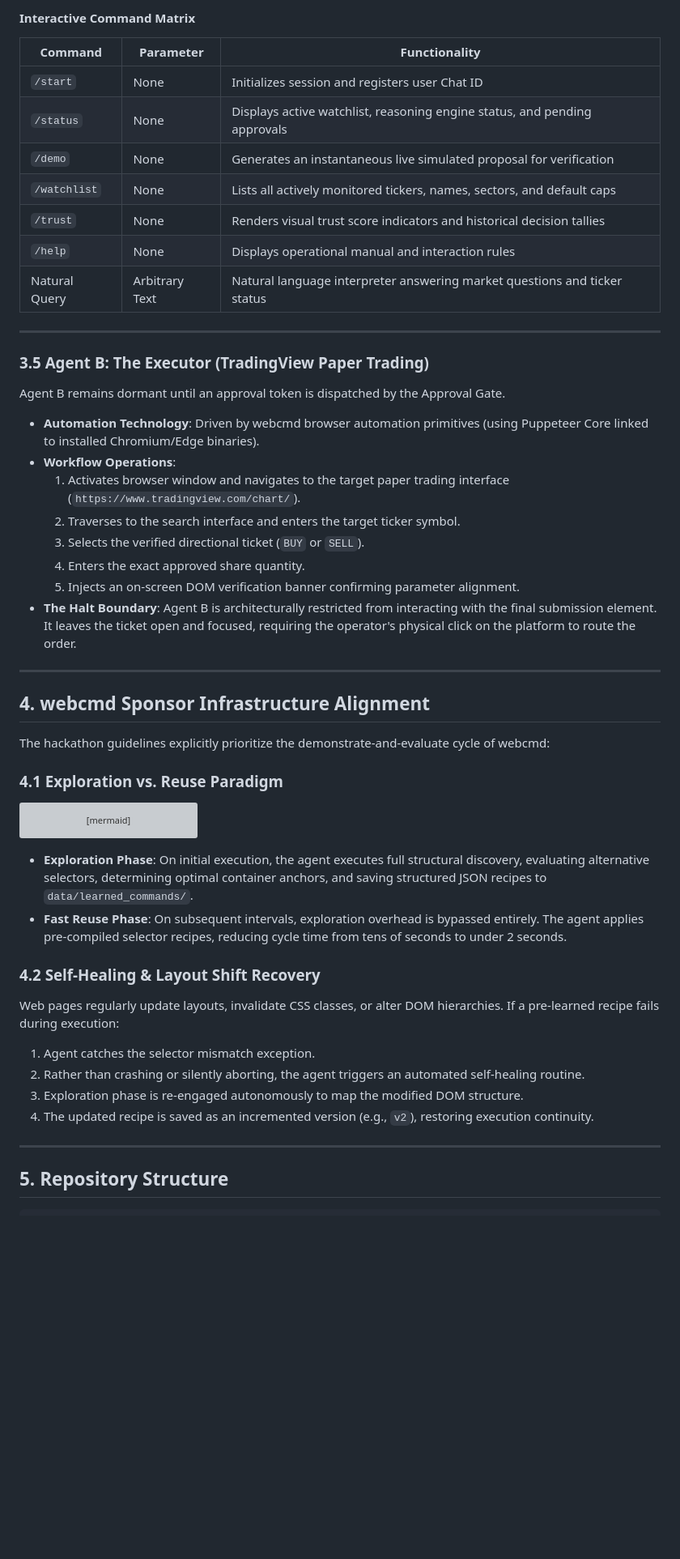
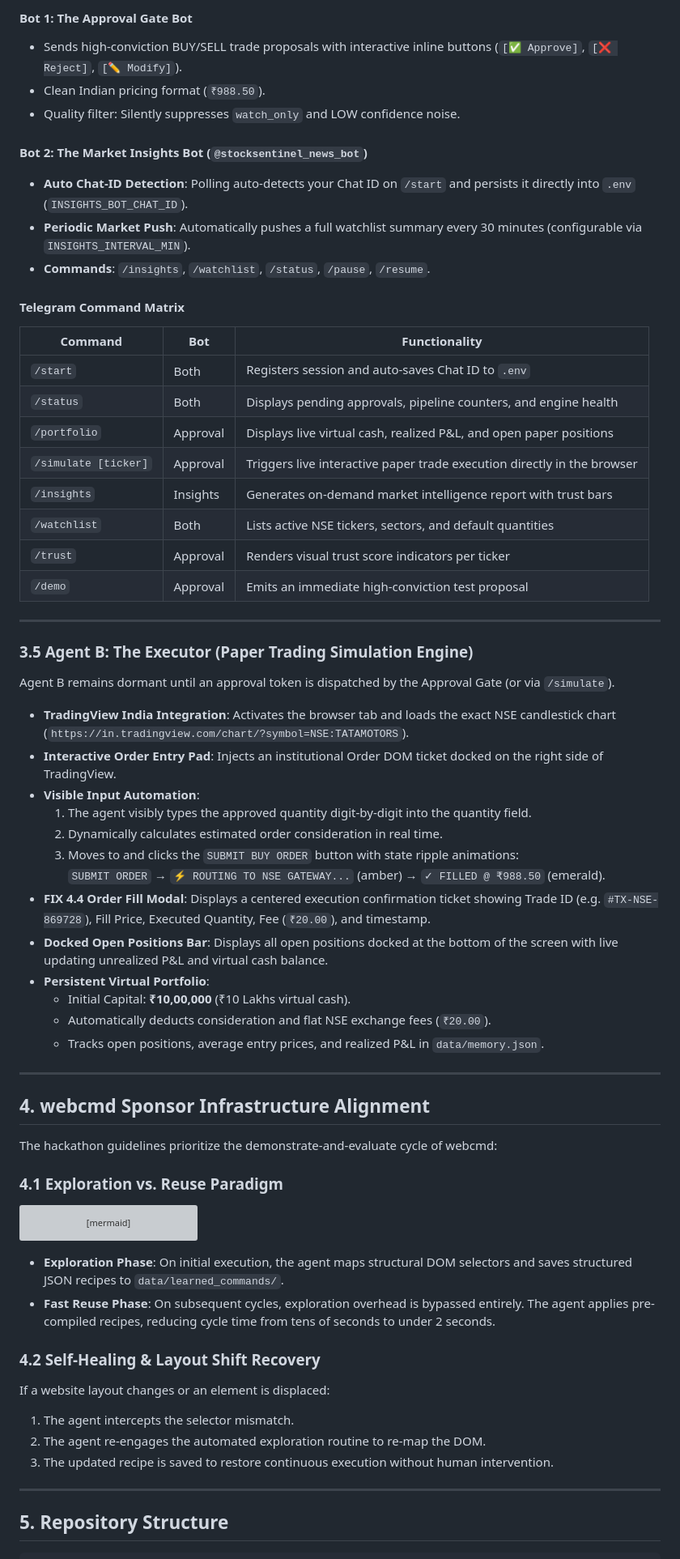
Before and after one commit to LovekeshAnand/stocksentinel, a Markdown page: README.md, the part around one of its changes. Shown at 81% size. Drawn GitHub-style; blank space fills up the shorter version; grey boxes are pictures that could not be loaded.

Commit message:
docs: comprehensive README overhaul with Indian equities, active news search, dual Telegram bots, and paper trading simulator

````diff
--- a/README.md
+++ b/README.md
@@ -219,35 +183,51 @@ sequenceDiagram
 ```
 
-#### Interactive Command Matrix
-| Command | Parameter | Functionality |
+#### Bot 1: The Approval Gate Bot
+- Sends high-conviction BUY/SELL trade proposals with interactive inline buttons (`[✅ Approve]`, `[❌ Reject]`, `[✏️ Modify]`).
+- Clean Indian pricing format (`₹988.50`).
+- Quality filter: Silently suppresses `watch_only` and LOW confidence noise.
+
+#### Bot 2: The Market Insights Bot (`@stocksentinel_news_bot`)
+- **Auto Chat-ID Detection**: Polling auto-detects your Chat ID on `/start` and persists it directly into `.env` (`INSIGHTS_BOT_CHAT_ID`).
+- **Periodic Market Push**: Automatically pushes a full watchlist summary every 30 minutes (configurable via `INSIGHTS_INTERVAL_MIN`).
+- **Commands**: `/insights`, `/watchlist`, `/status`, `/pause`, `/resume`.
+
+#### Telegram Command Matrix
+| Command | Bot | Functionality |
 |---|---|---|
-| `/start` | None | Initializes session and registers user Chat ID |
-| `/status` | None | Displays active watchlist, reasoning engine status, and pending approvals |
-| `/demo` | None | Generates an instantaneous live simulated proposal for verification |
-| `/watchlist` | None | Lists all actively monitored tickers, names, sectors, and default caps |
-| `/trust` | None | Renders visual trust score indicators and historical decision tallies |
-| `/help` | None | Displays operational manual and interaction rules |
-| Natural Query | Arbitrary Text | Natural language interpreter answering market questions and ticker status |
+| `/start` | Both | Registers session and auto-saves Chat ID to `.env` |
+| `/status` | Both | Displays pending approvals, pipeline counters, and engine health |
+| `/portfolio` | Approval | Displays live virtual cash, realized P&L, and open paper positions |
+| `/simulate [ticker]` | Approval | Triggers live interactive paper trade execution directly in the browser |
+| `/insights` | Insights | Generates on-demand market intelligence report with trust bars |
+| `/watchlist` | Both | Lists active NSE tickers, sectors, and default quantities |
+| `/trust` | Approval | Renders visual trust score indicators per ticker |
+| `/demo` | Approval | Emits an immediate high-conviction test proposal |
 
 ---
 
-### 3.5 Agent B: The Executor (TradingView Paper Trading)
-Agent B remains dormant until an approval token is dispatched by the Approval Gate.
+### 3.5 Agent B: The Executor (Paper Trading Simulation Engine)
+Agent B remains dormant until an approval token is dispatched by the Approval Gate (or via `/simulate`).
 
-- **Automation Technology**: Driven by webcmd browser automation primitives (using Puppeteer Core linked to installed Chromium/Edge binaries).
-- **Workflow Operations**:
-  1. Activates browser window and navigates to the target paper trading interface (`https://www.tradingview.com/chart/`).
-  2. Traverses to the search interface and enters the target ticker symbol.
-  3. Selects the verified directional ticket (`BUY` or `SELL`).
-  4. Enters the exact approved share quantity.
-  5. Injects an on-screen DOM verification banner confirming parameter alignment.
-- **The Halt Boundary**: Agent B is architecturally restricted from interacting with the final submission element. It leaves the ticket open and focused, requiring the operator's physical click on the platform to route the order.
+- **TradingView India Integration**: Activates the browser tab and loads the exact NSE candlestick chart (`https://in.tradingview.com/chart/?symbol=NSE:TATAMOTORS`).
+- **Interactive Order Entry Pad**: Injects an institutional Order DOM ticket docked on the right side of TradingView.
+- **Visible Input Automation**:
+  1. The agent visibly types the approved quantity digit-by-digit into the quantity field.
+  2. Dynamically calculates estimated order consideration in real time.
+  3. Moves to and clicks the `SUBMIT BUY ORDER` button with state ripple animations:
+     `SUBMIT ORDER` → `⚡ ROUTING TO NSE GATEWAY...` (amber) → `✓ FILLED @ ₹988.50` (emerald).
+- **FIX 4.4 Order Fill Modal**: Displays a centered execution confirmation ticket showing Trade ID (e.g. `#TX-NSE-869728`), Fill Price, Executed Quantity, Fee (`₹20.00`), and timestamp.
+- **Docked Open Positions Bar**: Displays all open positions docked at the bottom of the screen with live updating unrealized P&L and virtual cash balance.
+- **Persistent Virtual Portfolio**:
+  - Initial Capital: **₹10,00,000** (₹10 Lakhs virtual cash).
+  - Automatically deducts consideration and flat NSE exchange fees (`₹20.00`).
+  - Tracks open positions, average entry prices, and realized P&L in `data/memory.json`.
 
 ---
 
 ## 4. webcmd Sponsor Infrastructure Alignment
 
-The hackathon guidelines explicitly prioritize the demonstrate-and-evaluate cycle of webcmd:
+The hackathon guidelines prioritize the demonstrate-and-evaluate cycle of webcmd:
 
 ### 4.1 Exploration vs. Reuse Paradigm
 ```mermaid
@@ -266,15 +246,14 @@ graph LR
     PHASE1 ==> PHASE2
 ```
 
-- **Exploration Phase**: On initial execution, the agent executes full structural discovery, evaluating alternative selectors, determining optimal container anchors, and saving structured JSON recipes to `data/learned_commands/`.
-- **Fast Reuse Phase**: On subsequent intervals, exploration overhead is bypassed entirely. The agent applies pre-compiled selector recipes, reducing cycle time from tens of seconds to under 2 seconds.
+- **Exploration Phase**: On initial execution, the agent maps structural DOM selectors and saves structured JSON recipes to `data/learned_commands/`.
+- **Fast Reuse Phase**: On subsequent cycles, exploration overhead is bypassed entirely. The agent applies pre-compiled recipes, reducing cycle time from tens of seconds to under 2 seconds.
 
 ### 4.2 Self-Healing & Layout Shift Recovery
-Web pages regularly update layouts, invalidate CSS classes, or alter DOM hierarchies. If a pre-learned recipe fails during execution:
-1. Agent catches the selector mismatch exception.
-2. Rather than crashing or silently aborting, the agent triggers an automated self-healing routine.
-3. Exploration phase is re-engaged autonomously to map the modified DOM structure.
-4. The updated recipe is saved as an incremented version (e.g., `v2`), restoring execution continuity.
+If a website layout changes or an element is displaced:
+1. The agent intercepts the selector mismatch.
+2. The agent re-engages the automated exploration routine to re-map the DOM.
+3. The updated recipe is saved to restore continuous execution without human intervention.
 
 ---
 
````
Also changed, not shown: other parts of README.md (+150 -179 lines).
